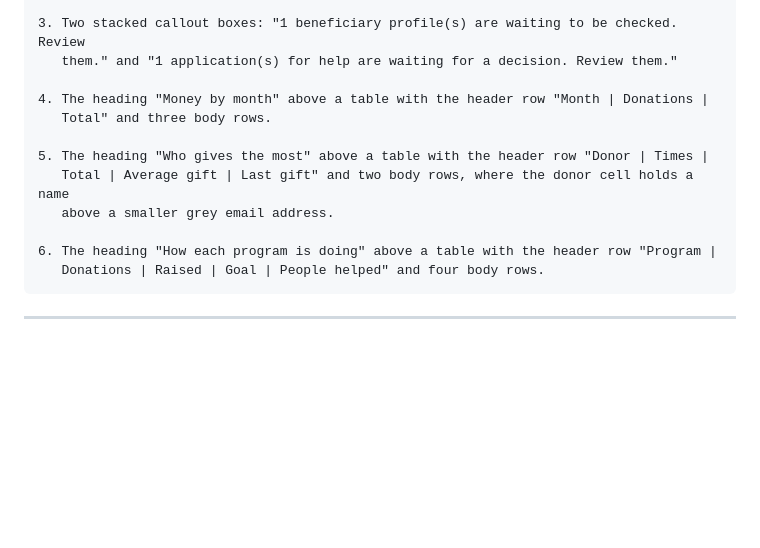
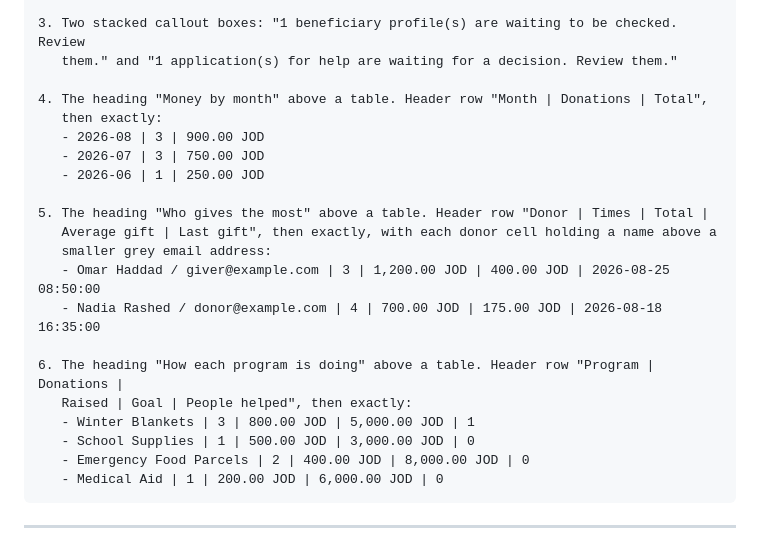
Before and after one commit to MayaHelmi/hopebridge-charity-platform, a Markdown page: docs/stitch-wireframe-prompts.md, the part around the change. Drawn GitHub-style; blank space fills up the shorter version.

Commit message:
Fill in the real rows in the dashboard wireframe prompt
All three report tables now carry the values the dashboard renders, rather
than a row count for Stitch to fill in.

````diff
--- a/docs/stitch-wireframe-prompts.md
+++ b/docs/stitch-wireframe-prompts.md
@@ -272,15 +272,24 @@ Donations  Users  Messages", with Dashboard underlined.
 3. Two stacked callout boxes: "1 beneficiary profile(s) are waiting to be checked. Review
    them." and "1 application(s) for help are waiting for a decision. Review them."
 
-4. The heading "Money by month" above a table with the header row "Month | Donations |
-   Total" and three body rows.
+4. The heading "Money by month" above a table. Header row "Month | Donations | Total",
+   then exactly:
+   - 2026-08 | 3 | 900.00 JOD
+   - 2026-07 | 3 | 750.00 JOD
+   - 2026-06 | 1 | 250.00 JOD
 
-5. The heading "Who gives the most" above a table with the header row "Donor | Times |
-   Total | Average gift | Last gift" and two body rows, where the donor cell holds a name
-   above a smaller grey email address.
+5. The heading "Who gives the most" above a table. Header row "Donor | Times | Total |
+   Average gift | Last gift", then exactly, with each donor cell holding a name above a
+   smaller grey email address:
+   - Omar Haddad / giver@example.com | 3 | 1,200.00 JOD | 400.00 JOD | 2026-08-25 08:50:00
+   - Nadia Rashed / donor@example.com | 4 | 700.00 JOD | 175.00 JOD | 2026-08-18 16:35:00
 
-6. The heading "How each program is doing" above a table with the header row "Program |
-   Donations | Raised | Goal | People helped" and four body rows.
+6. The heading "How each program is doing" above a table. Header row "Program | Donations |
+   Raised | Goal | People helped", then exactly:
+   - Winter Blankets | 3 | 800.00 JOD | 5,000.00 JOD | 1
+   - School Supplies | 1 | 500.00 JOD | 3,000.00 JOD | 0
+   - Emergency Food Parcels | 2 | 400.00 JOD | 8,000.00 JOD | 0
+   - Medical Aid | 1 | 200.00 JOD | 6,000.00 JOD | 0
 ```
 
 ---
````
